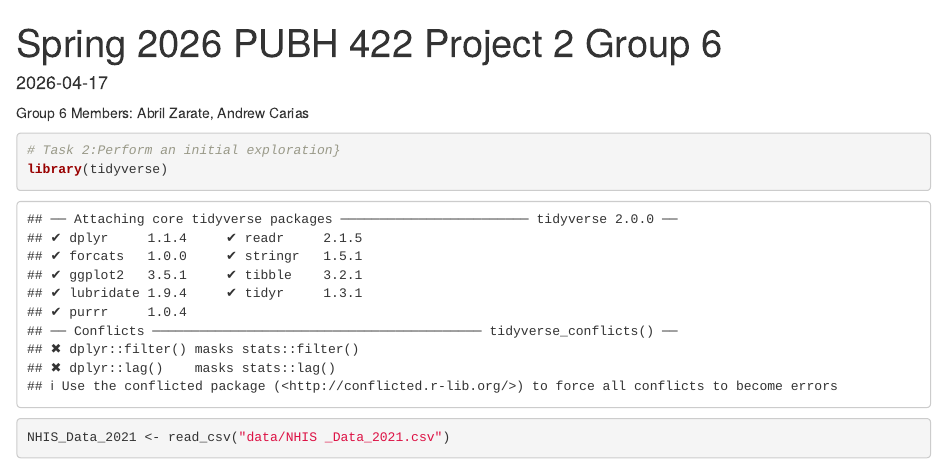
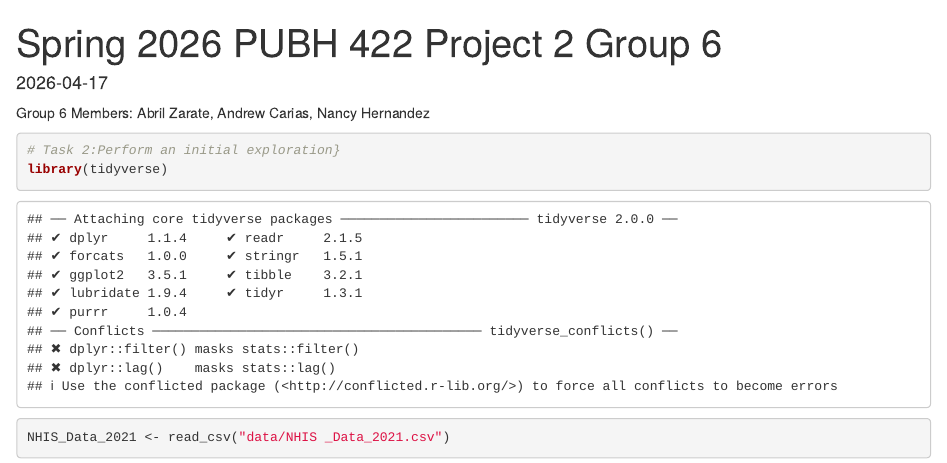
Before and after one commit to abrilzar25/Spring26_Project2_Group6, an R Markdown document (Final_Report.Rmd): the page in a window 1100 px wide, from its top. Rendered offline with R 4.5, knitr and Pandoc, with nearby package versions.

Commit message:
Added my name into the final report

````diff
--- a/Final_Report.Rmd
+++ b/Final_Report.Rmd
@@ -7,7 +7,7 @@ output:
 date: "2026-04-17"
 ---
 
-Group 6 Members: Abril Zarate, Andrew Carias
+Group 6 Members: Abril Zarate, Andrew Carias, Nancy Hernandez
 
 ```{r}
 # Task 2:Perform an initial exploration}
````
